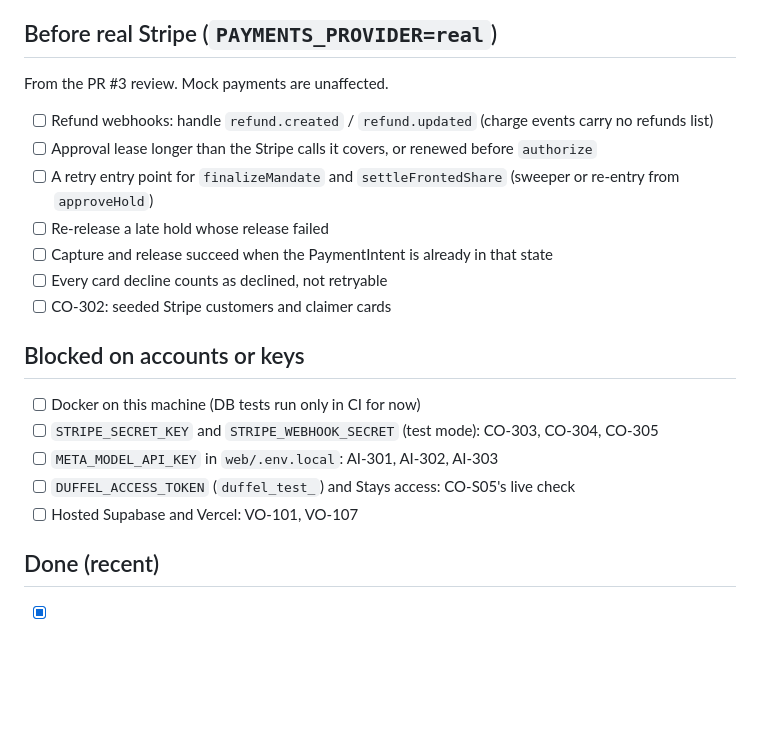
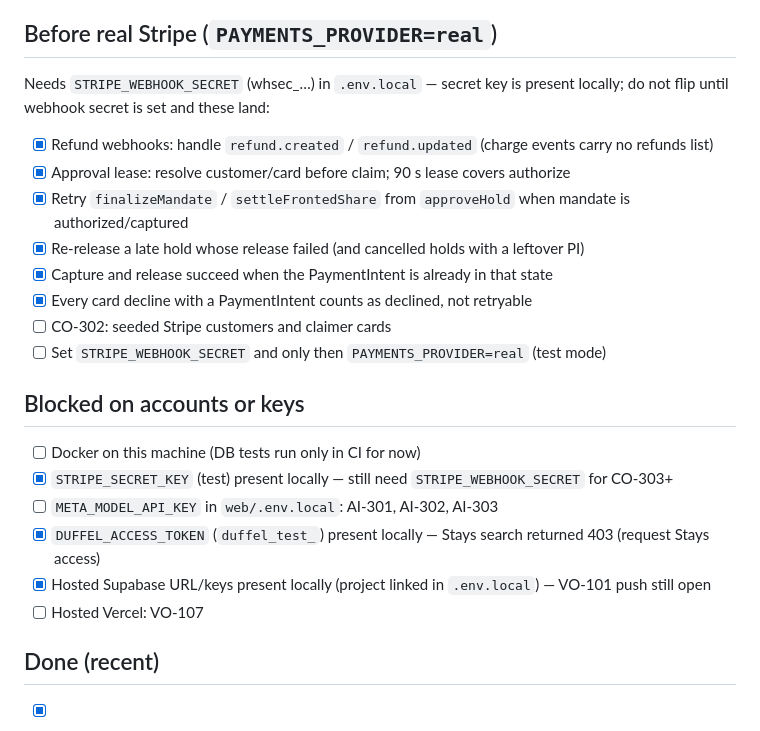
Before and after one commit to YearningAsian/agentic-group-planner, a Markdown page: CHECKLIST.md, the part around the change. GitHub-like rendering; blank space fills up the shorter version.

Commit message:
docs(checklist): Stripe/Duffel keys local; review fixes checked
Refs: CO-301, CO-S05
Co-authored-by: Cursor <cursoragent@cursor.com>

```diff
--- a/CHECKLIST.md
+++ b/CHECKLIST.md
@@ -25,23 +25,25 @@ Last updated: 2026-09-26.
 
 ## Before real Stripe (`PAYMENTS_PROVIDER=real`)
 
-From the PR #3 review. Mock payments are unaffected.
+Needs `STRIPE_WEBHOOK_SECRET` (whsec_…) in `.env.local` — secret key is present locally; do not flip until webhook secret is set and these land:
 
-- [ ] Refund webhooks: handle `refund.created` / `refund.updated` (charge events carry no refunds list)
-- [ ] Approval lease longer than the Stripe calls it covers, or renewed before `authorize`
-- [ ] A retry entry point for `finalizeMandate` and `settleFrontedShare` (sweeper or re-entry from `approveHold`)
-- [ ] Re-release a late hold whose release failed
-- [ ] Capture and release succeed when the PaymentIntent is already in that state
-- [ ] Every card decline counts as declined, not retryable
+- [x] Refund webhooks: handle `refund.created` / `refund.updated` (charge events carry no refunds list)
+- [x] Approval lease: resolve customer/card before claim; 90 s lease covers authorize
+- [x] Retry `finalizeMandate` / `settleFrontedShare` from `approveHold` when mandate is authorized/captured
+- [x] Re-release a late hold whose release failed (and cancelled holds with a leftover PI)
+- [x] Capture and release succeed when the PaymentIntent is already in that state
+- [x] Every card decline with a PaymentIntent counts as declined, not retryable
 - [ ] CO-302: seeded Stripe customers and claimer cards
+- [ ] Set `STRIPE_WEBHOOK_SECRET` and only then `PAYMENTS_PROVIDER=real` (test mode)
 
 ## Blocked on accounts or keys
 
 - [ ] Docker on this machine (DB tests run only in CI for now)
-- [ ] `STRIPE_SECRET_KEY` and `STRIPE_WEBHOOK_SECRET` (test mode): CO-303, CO-304, CO-305
+- [x] `STRIPE_SECRET_KEY` (test) present locally — still need `STRIPE_WEBHOOK_SECRET` for CO-303+
 - [ ] `META_MODEL_API_KEY` in `web/.env.local`: AI-301, AI-302, AI-303
-- [ ] `DUFFEL_ACCESS_TOKEN` (`duffel_test_`) and Stays access: CO-S05's live check
-- [ ] Hosted Supabase and Vercel: VO-101, VO-107
+- [x] `DUFFEL_ACCESS_TOKEN` (`duffel_test_`) present locally — Stays search returned 403 (request Stays access)
+- [x] Hosted Supabase URL/keys present locally (project linked in `.env.local`) — VO-101 push still open
+- [ ] Hosted Vercel: VO-107
 
 ## Done (recent)
 
```
